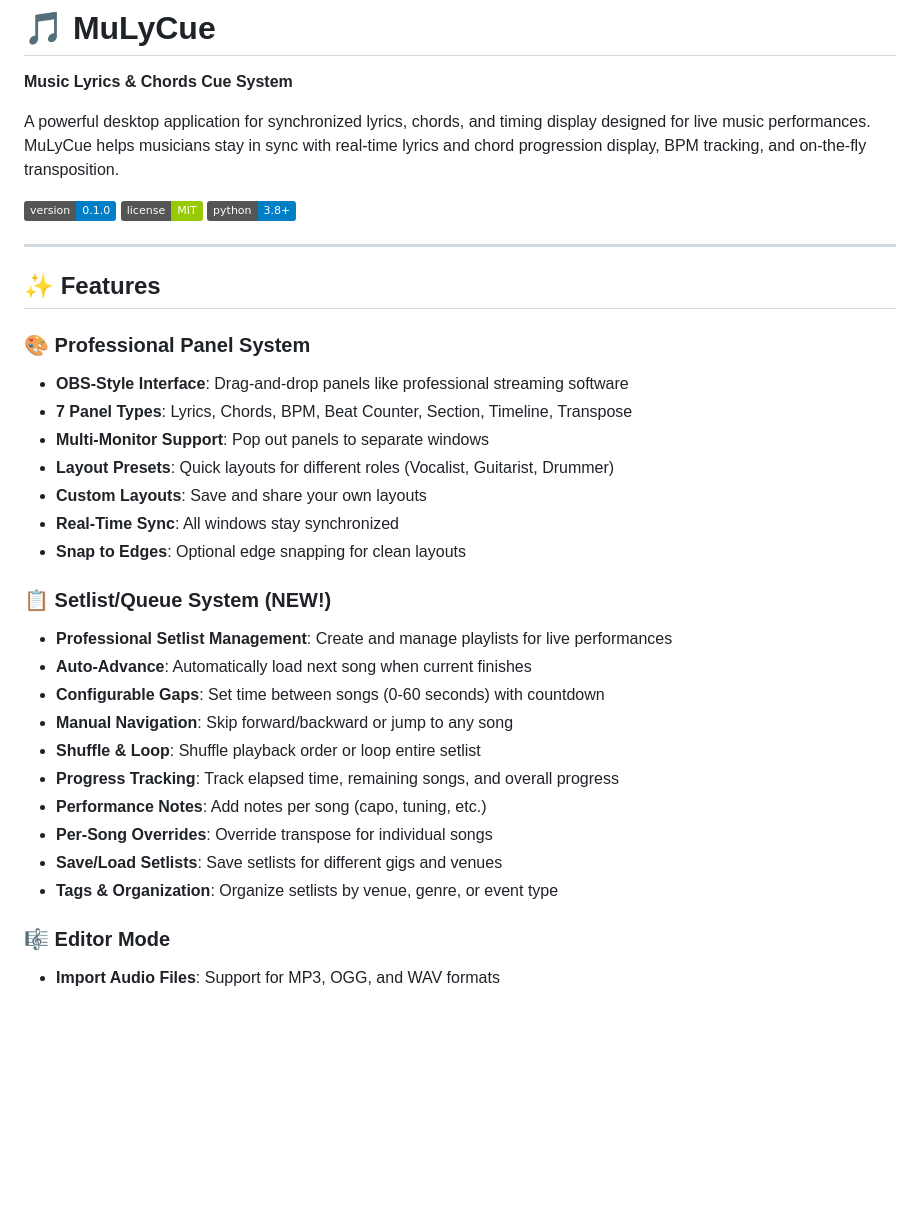
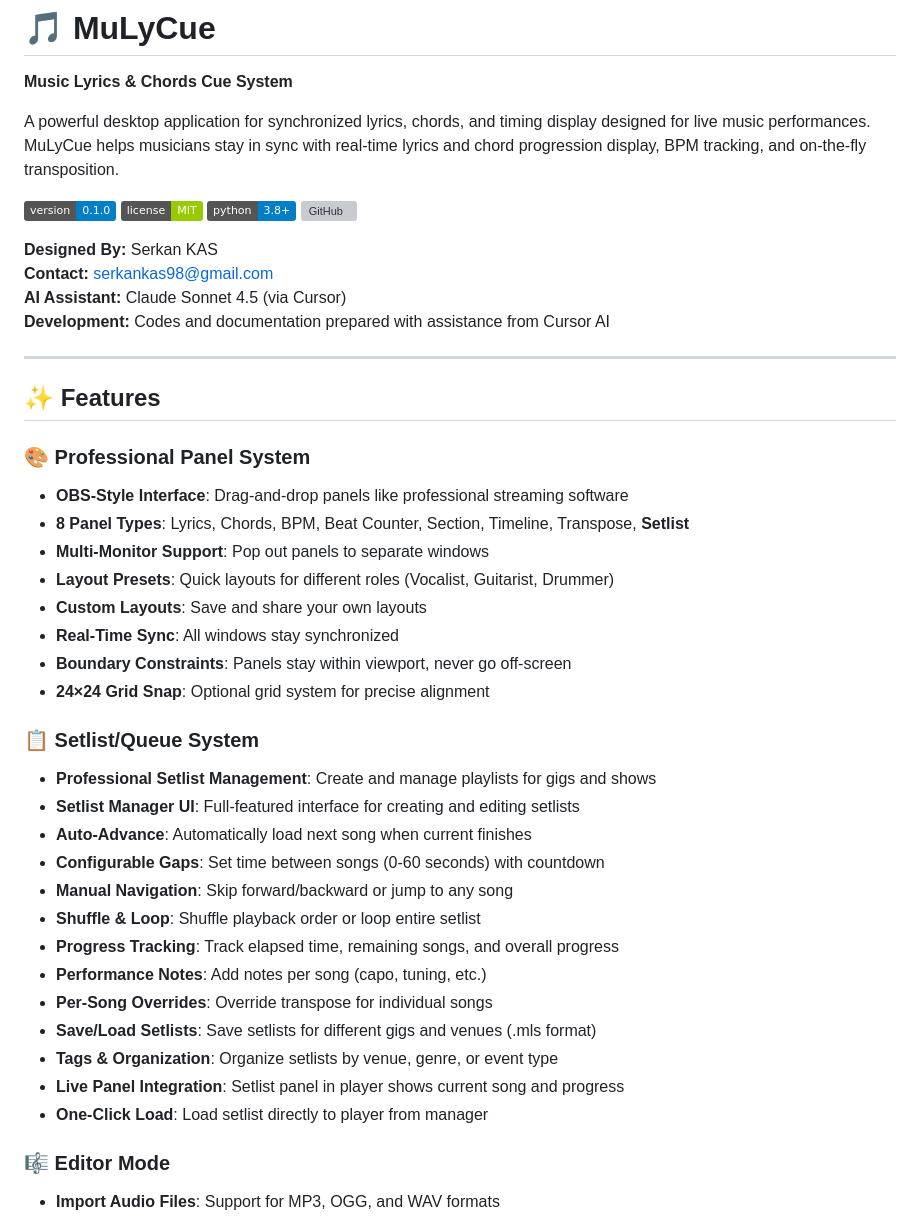
Before and after one commit to serkankas/MuLyCue, a Markdown page: README.md, the part around the change printed below. GitHub-like rendering; badges without logos; blank space fills up the shorter version; grey boxes are pictures that could not be loaded.

```diff
--- a/README.md
+++ b/README.md
@@ -7,6 +7,12 @@ A powerful desktop application for synchronized lyrics, chords, and timing displ
 [![Version](https://img.shields.io/badge/version-0.1.0-blue.svg)](version.json)
 [![License](https://img.shields.io/badge/license-MIT-green.svg)](LICENSE)
 [![Python](https://img.shields.io/badge/python-3.8+-blue.svg)](https://www.python.org/)
+[![GitHub](https://img.shields.io/badge/GitHub-serkankas%2FMuLyCue-blue?logo=github)](https://github.com/serkankas/MuLyCue)
+
+**Designed By:** Serkan KAS
+**Contact:** serkankas98@gmail.com
+**AI Assistant:** Claude Sonnet 4.5 (via Cursor)
+**Development:** Codes and documentation prepared with assistance from Cursor AI
 
 ---
 
@@ -14,15 +20,17 @@ A powerful desktop application for synchronized lyrics, chords, and timing displ
 
 ### 🎨 Professional Panel System
 - **OBS-Style Interface**: Drag-and-drop panels like professional streaming software
-- **7 Panel Types**: Lyrics, Chords, BPM, Beat Counter, Section, Timeline, Transpose
+- **8 Panel Types**: Lyrics, Chords, BPM, Beat Counter, Section, Timeline, Transpose, **Setlist**
 - **Multi-Monitor Support**: Pop out panels to separate windows
 - **Layout Presets**: Quick layouts for different roles (Vocalist, Guitarist, Drummer)
 - **Custom Layouts**: Save and share your own layouts
 - **Real-Time Sync**: All windows stay synchronized
-- **Snap to Edges**: Optional edge snapping for clean layouts
+- **Boundary Constraints**: Panels stay within viewport, never go off-screen
+- **24×24 Grid Snap**: Optional grid system for precise alignment
 
-### 📋 Setlist/Queue System (NEW!)
-- **Professional Setlist Management**: Create and manage playlists for live performances
+### 📋 Setlist/Queue System
+- **Professional Setlist Management**: Create and manage playlists for gigs and shows
+- **Setlist Manager UI**: Full-featured interface for creating and editing setlists
 - **Auto-Advance**: Automatically load next song when current finishes
 - **Configurable Gaps**: Set time between songs (0-60 seconds) with countdown
 - **Manual Navigation**: Skip forward/backward or jump to any song
@@ -30,8 +38,10 @@ A powerful desktop application for synchronized lyrics, chords, and timing displ
 - **Progress Tracking**: Track elapsed time, remaining songs, and overall progress
 - **Performance Notes**: Add notes per song (capo, tuning, etc.)
 - **Per-Song Overrides**: Override transpose for individual songs
-- **Save/Load Setlists**: Save setlists for different gigs and venues
+- **Save/Load Setlists**: Save setlists for different gigs and venues (.mls format)
 - **Tags & Organization**: Organize setlists by venue, genre, or event type
+- **Live Panel Integration**: Setlist panel in player shows current song and progress
+- **One-Click Load**: Load setlist directly to player from manager
 
 ### 🎼 Editor Mode
 - **Import Audio Files**: Support for MP3, OGG, and WAV formats
```
Also changed, not shown: other parts of README.md (+28 -0 lines), CONTRIBUTING.md (+16 -5 lines).
